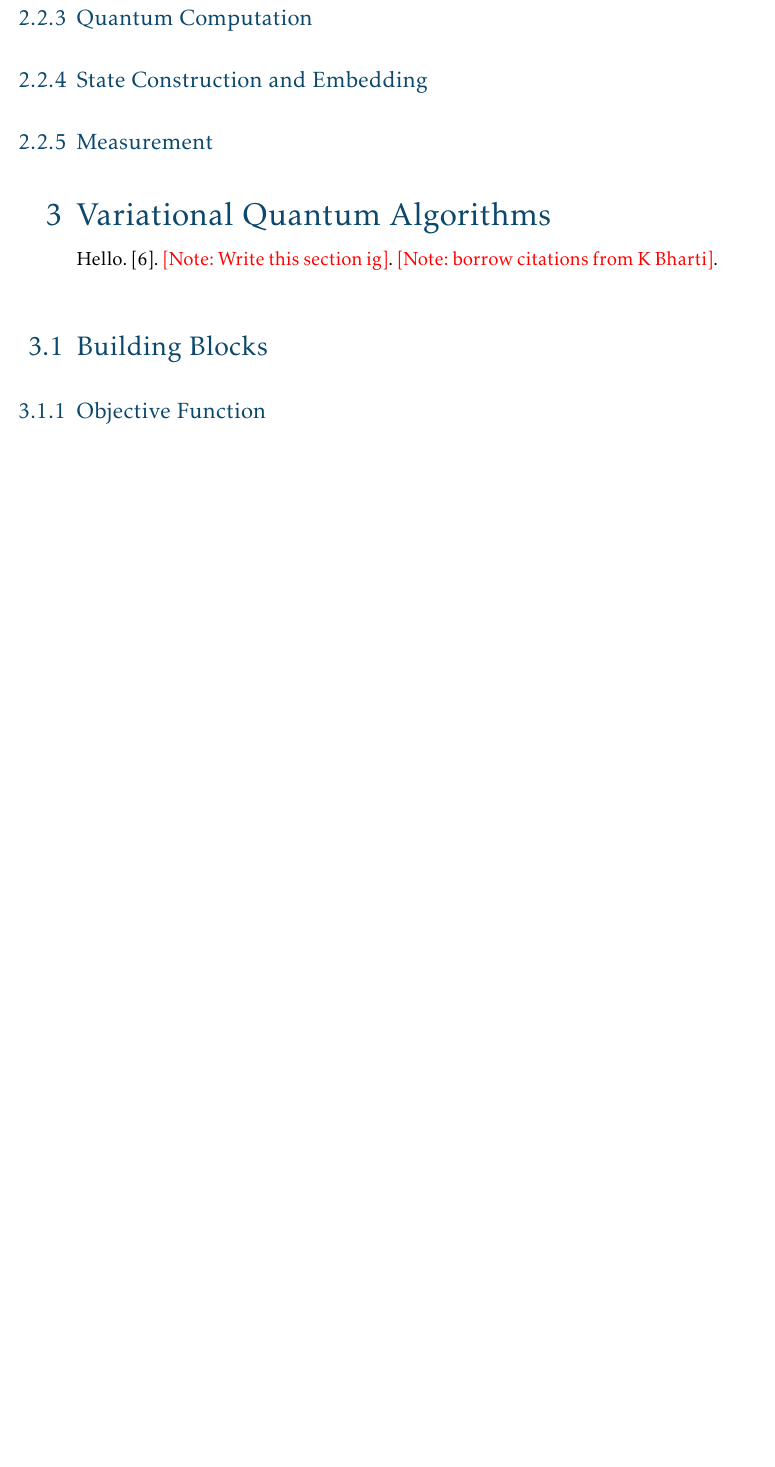
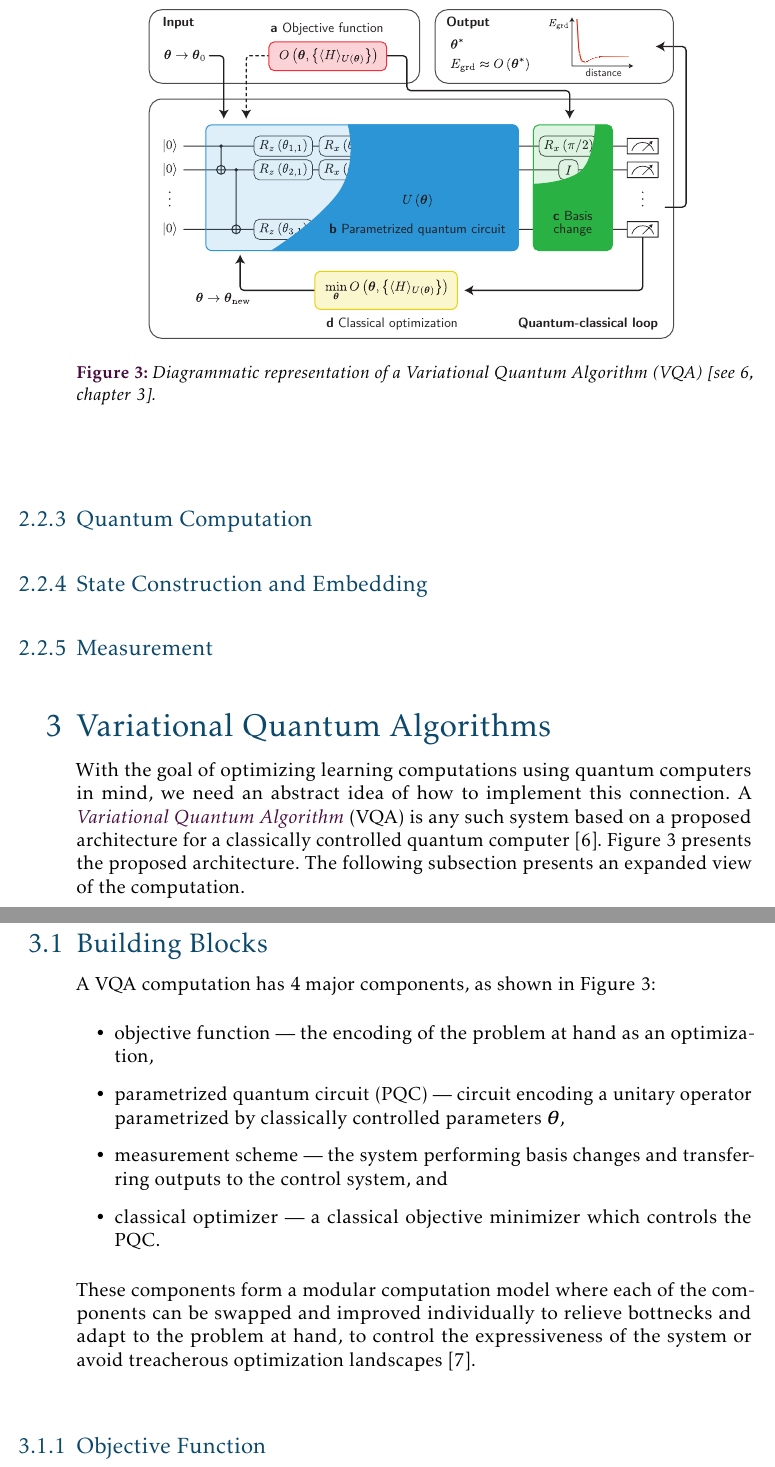
Before and after one commit to sankalpgambhir/nisq-bounds-btp-report, a LaTeX document (report/main.tex, which reads report/macro.tex, report/section/vqa.tex): part of page 10 of 11 before the commit and two parts of pages 10 and 11 of 12 after it, the two joined at a grey line, cut at the place of the change, the shorter picture padded with empty space. Compiled offline with pdfLaTeX.

Commit message:
Basic arch

```diff
--- a/report/macro.tex
+++ b/report/macro.tex
@@ -6,6 +6,7 @@
 \usepackage{lineno}
 \usepackage{booktabs}
 \usepackage{subcaption}
+\usepackage{multicol}
 \usepackage{lipsum} % just to check formatting
 \usepackage{titletoc}
 \titlecontents{subsubsection}
--- a/report/section/vqa.tex
+++ b/report/section/vqa.tex
@@ -1,12 +1,44 @@
 % vqa.tex
 
 % definition
-Hello. \cite{bharti2021noisy}. \notes{Write this section ig}. \notes{borrow
-citations from K Bharti}.
+With the goal of optimizing learning computations using quantum computers in
+mind, we need an abstract idea of how to implement this connection. A
+\emph{Variational Quantum Algorithm} (VQA) is any such system based on a
+proposed architecture for a classically controlled quantum computer
+\cite{bharti2021noisy}. \autoref{fig:vqaarch} presents the proposed
+architecture. The following subsection presents an expanded view of the
+computation.
 
 % hybrid diagram
+\begin{figure}
+    \centering
+    \includegraphics[width=\textwidth]{figures/vqaarch.pdf}
+    \caption{Diagrammatic representation of a Variational Quantum Algorithm
+    (VQA) \cite[see][chapter 3]{bharti2021noisy}.}
+    \label{fig:vqaarch}
+\end{figure}
+
 
 \subsection{Building Blocks}
+
+A VQA computation has 4 major components, as shown in \autoref{fig:vqaarch}:
+
+\begin{itemize}
+    \item objective function --- the encoding of the problem at hand as an
+            optimization,
+    \item parametrized quantum circuit (PQC) --- circuit encoding a unitary
+            operator parametrized by classically controlled parameters
+            \(\vec{\theta}\),
+    \item measurement scheme --- the system performing basis changes and
+            transferring outputs to the control system, and
+    \item classical optimizer --- a classical objective minimizer which controls
+            the PQC.
+\end{itemize}
+
+These components form a modular computation model where each of the components
+can be swapped and improved individually to relieve bottnecks and adapt to the
+problem at hand, to control the expressiveness of the system or avoid
+treacherous optimization landscapes \cite{larocca2021theory}.
 
 \subsubsection{Objective Function}
 
```
Also changed, not shown: report/figures/vqaarch.pdf (added), report/main.pdf.
